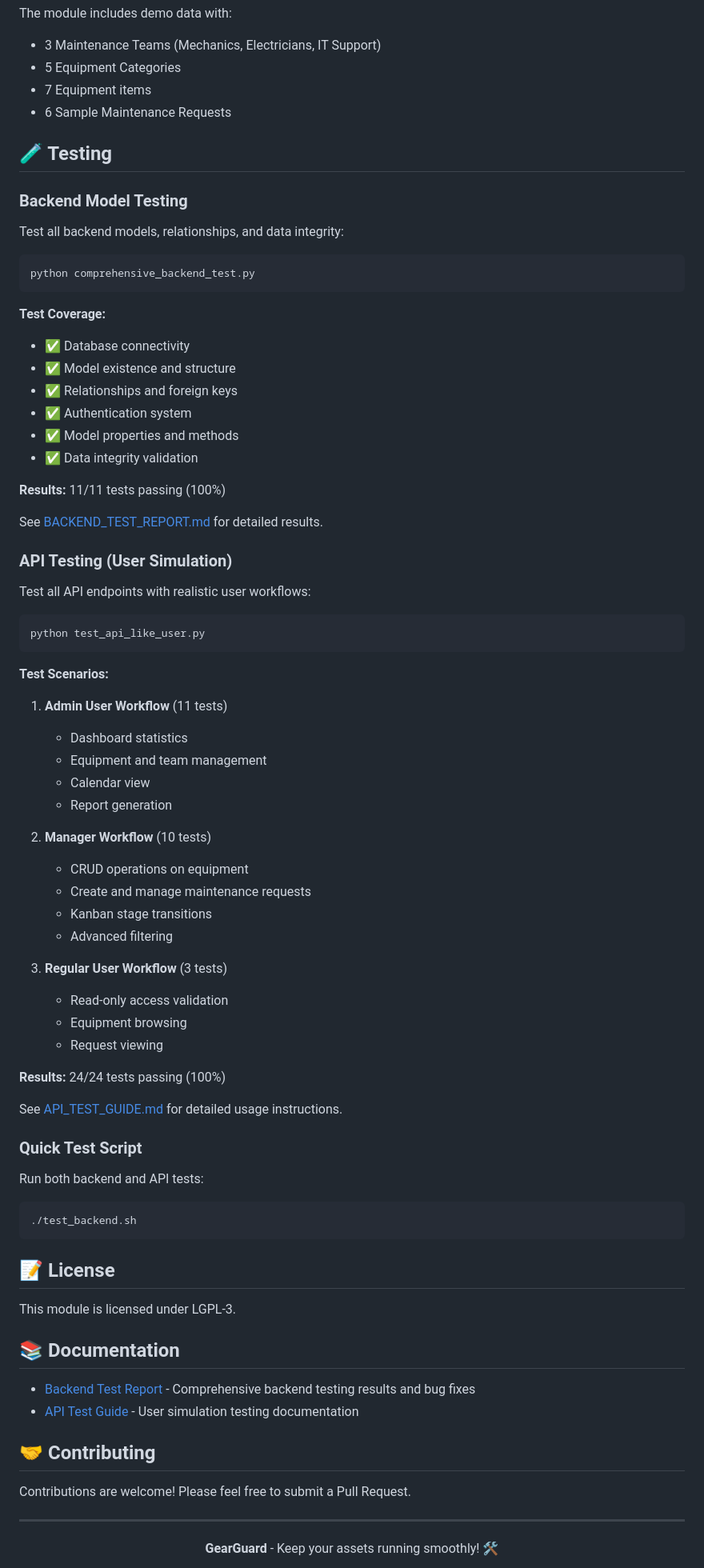
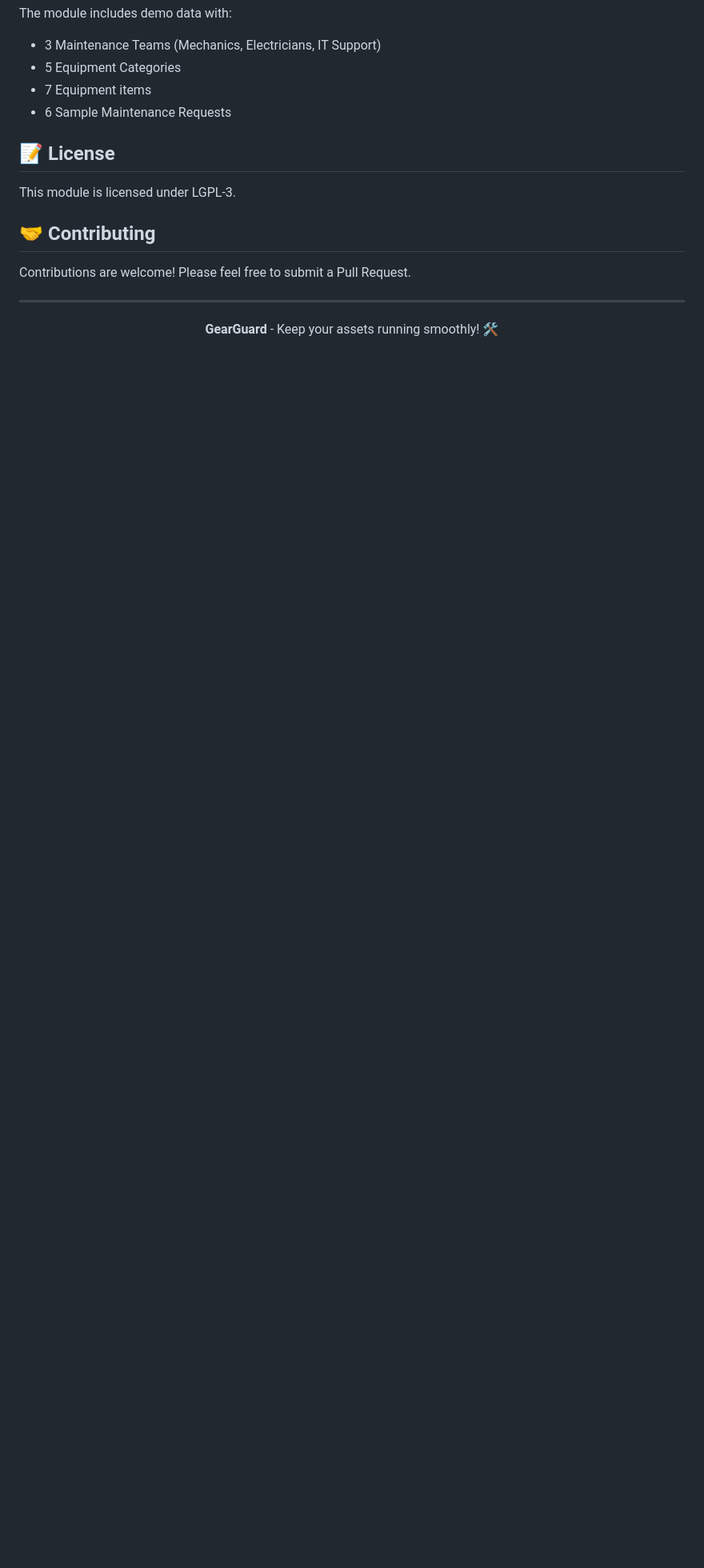
Before and after one commit to ADG1411/odoo-hackathon, a Markdown page: README.md, the part around one of its changes. Shown at 80% size. Drawn GitHub-style; blank space fills up the shorter version.

````diff
--- a/README.md
+++ b/README.md
@@ -232,74 +153,9 @@ The module includes demo data with:
 - 7 Equipment items
 - 6 Sample Maintenance Requests
 
-## 🧪 Testing
-
-### Backend Model Testing
-
-Test all backend models, relationships, and data integrity:
-
-```bash
-python comprehensive_backend_test.py
-```
-
-**Test Coverage:**
-- ✅ Database connectivity
-- ✅ Model existence and structure
-- ✅ Relationships and foreign keys
-- ✅ Authentication system
-- ✅ Model properties and methods
-- ✅ Data integrity validation
-
-**Results:** 11/11 tests passing (100%)
-
-See [BACKEND_TEST_REPORT.md](BACKEND_TEST_REPORT.md) for detailed results.
-
-### API Testing (User Simulation)
-
-Test all API endpoints with realistic user workflows:
-
-```bash
-python test_api_like_user.py
-```
-
-**Test Scenarios:**
-1. **Admin User Workflow** (11 tests)
-   - Dashboard statistics
-   - Equipment and team management
-   - Calendar view
-   - Report generation
-
-2. **Manager Workflow** (10 tests)
-   - CRUD operations on equipment
-   - Create and manage maintenance requests
-   - Kanban stage transitions
-   - Advanced filtering
-
-3. **Regular User Workflow** (3 tests)
-   - Read-only access validation
-   - Equipment browsing
-   - Request viewing
-
-**Results:** 24/24 tests passing (100%)
-
-See [API_TEST_GUIDE.md](API_TEST_GUIDE.md) for detailed usage instructions.
-
-### Quick Test Script
-
-Run both backend and API tests:
-
-```bash
-./test_backend.sh
-```
-
 ## 📝 License
 
 This module is licensed under LGPL-3.
-
-## 📚 Documentation
-
-- [Backend Test Report](BACKEND_TEST_REPORT.md) - Comprehensive backend testing results and bug fixes
-- [API Test Guide](API_TEST_GUIDE.md) - User simulation testing documentation
 
 ## 🤝 Contributing
 
````
Also changed, not shown: other parts of README.md (+29 -108 lines).
